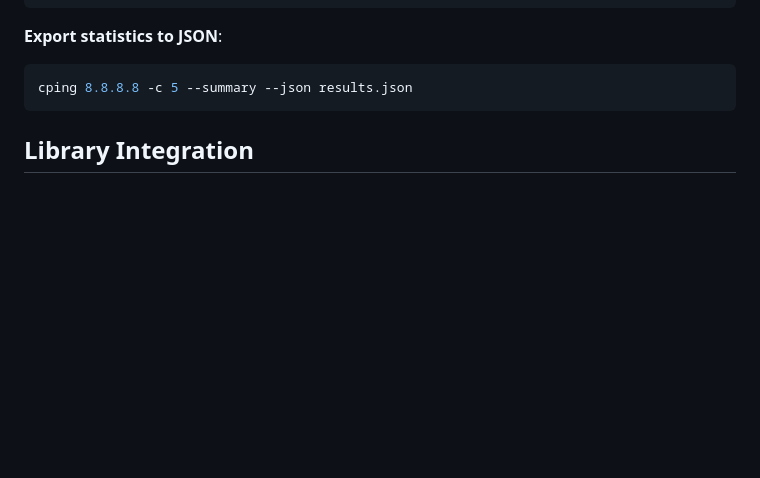
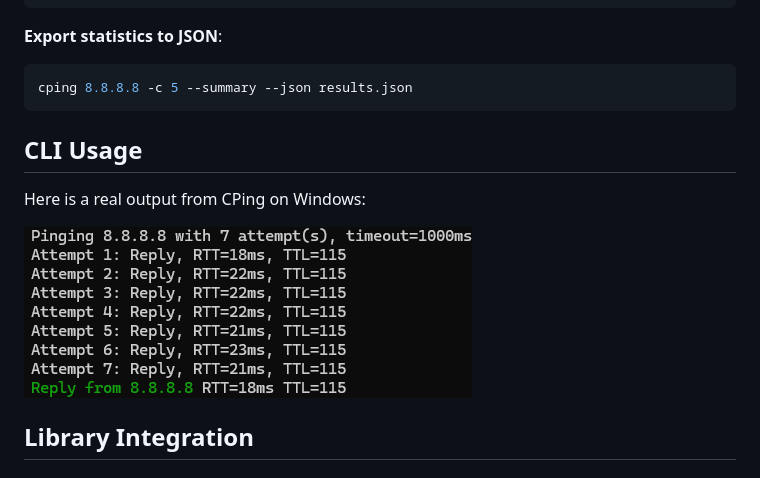
Before and after one commit to Merluz/CPing, a Markdown page: README.md, the part around one of its changes. GitHub-like rendering; pictures changed too: assets/cli-example.png (added); blank space fills up the shorter version.

Commit message:
docs: fix in README

````diff
--- a/README.md
+++ b/README.md
@@ -139,6 +142,11 @@ cping 10.0.0.1 --if "Ethernet" -t 500
 ```bash
 cping 8.8.8.8 -c 5 --summary --json results.json
 ```
+## CLI Usage
+
+Here is a real output from CPing on Windows:
+
+![cping-example](assets/cli-example.png)
 
 ## Library Integration
 
````
Also changed, not shown: other parts of README.md (+3 -0 lines).
